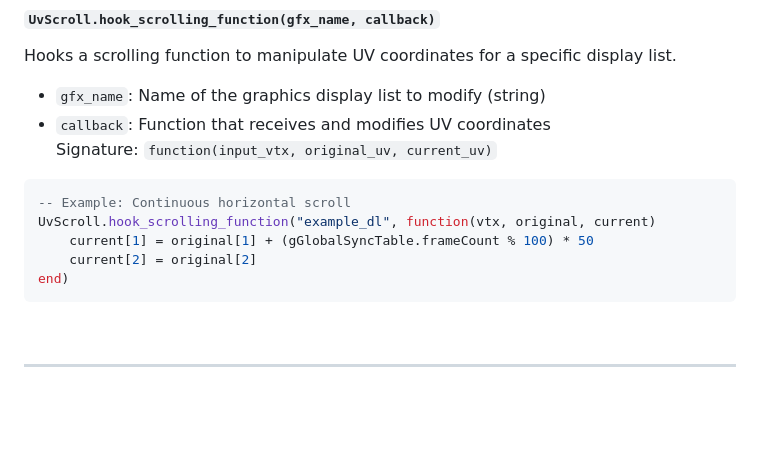
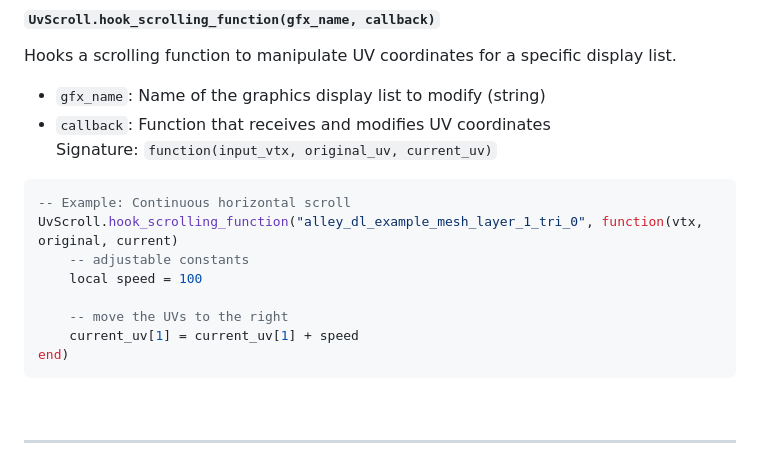
Before and after one commit to djoslin0/coop-lua-libraries, a Markdown page: uv-scroll/readme.md, the part around the change. Drawn GitHub-style; blank space fills up the shorter version.

Commit message:
update example

````diff
--- a/uv-scroll/readme.md
+++ b/uv-scroll/readme.md
@@ -40,9 +40,12 @@ Hooks a scrolling function to manipulate UV coordinates for a specific display l
 
 ```lua
 -- Example: Continuous horizontal scroll
-UvScroll.hook_scrolling_function("example_dl", function(vtx, original, current)
-    current[1] = original[1] + (gGlobalSyncTable.frameCount % 100) * 50
-    current[2] = original[2]
+UvScroll.hook_scrolling_function("alley_dl_example_mesh_layer_1_tri_0", function(vtx, original, current)
+    -- adjustable constants
+    local speed = 100
+
+    -- move the UVs to the right
+    current_uv[1] = current_uv[1] + speed
 end)
 ```
 
````
